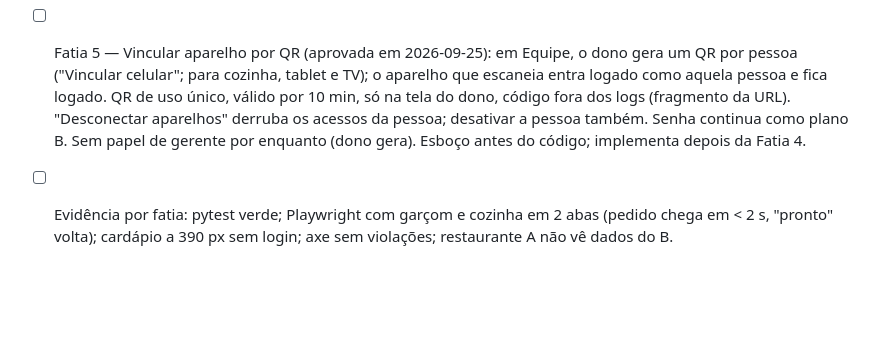
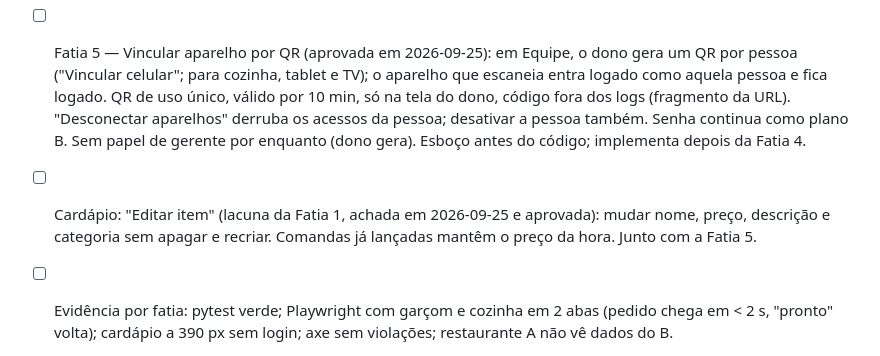
Before and after one commit to Nizity/Nizity, a Markdown page: docs/PLANO.md, the part around the change. Rendered like a GitHub page; blank space fills up the shorter version.

Commit message:
Plano: editar item do cardápio (lacuna da Fatia 1) aprovado
Co-Authored-By: Claude Opus 5.5 <noreply@anthropic.com>
Claude-Session: https://claude.ai/code/session_01XoF4zYaMrWLep7WzruRzCr

```diff
--- a/docs/PLANO.md
+++ b/docs/PLANO.md
@@ -58,6 +58,7 @@ Escopo em D16 e `SALAO_CONTEXTO.md`. Código em repo próprio e privado (criar o
 - [x] Fatia 3 — Cardápio QR só para consulta: página pública por restaurante/mesa, QR em PDF para imprimir, sem botão de pedir.
 - [ ] Fatia 4 — Resumo do dia (aprovada pelo fundador em 2026-09-25): tela só do dono, lida das comandas fechadas (sem dado novo): total das comandas, mesas atendidas, ticket médio e, por garçom, mesas e total. Escolher o dia; o dia vira numa hora de corte configurável (padrão 5h). Nome honesto "Total das comandas" (não é faturamento: o app não sabe desconto, taxa de serviço nem calote). Fora: gastos, caixa, pagamento, taxa de 10%. Esboço da tela antes do código. Na demo, o painel do dono (Equipe, Cardápio, Mesas, Resumo) passa a aparecer.
 - [ ] Fatia 5 — Vincular aparelho por QR (aprovada em 2026-09-25): em Equipe, o dono gera um QR por pessoa ("Vincular celular"; para cozinha, tablet e TV); o aparelho que escaneia entra logado como aquela pessoa e fica logado. QR de uso único, válido por 10 min, só na tela do dono, código fora dos logs (fragmento da URL). "Desconectar aparelhos" derruba os acessos da pessoa; desativar a pessoa também. Senha continua como plano B. Sem papel de gerente por enquanto (dono gera). Esboço antes do código; implementa depois da Fatia 4.
+- [ ] Cardápio: "Editar item" (lacuna da Fatia 1, achada em 2026-09-25 e aprovada): mudar nome, preço, descrição e categoria sem apagar e recriar. Comandas já lançadas mantêm o preço da hora. Junto com a Fatia 5.
 - [ ] Evidência por fatia: pytest verde; Playwright com garçom e cozinha em 2 abas (pedido chega em < 2 s, "pronto" volta); cardápio a 390 px sem login; axe sem violações; restaurante A não vê dados do B.
 - [ ] Termos de Uso + Política de Privacidade antes do piloto (garçons são dado pessoal; checar transferência internacional conforme o fornecedor).
 - [ ] Auditoria de marco (segurança OWASP + revisão adversarial) antes do piloto.
```
